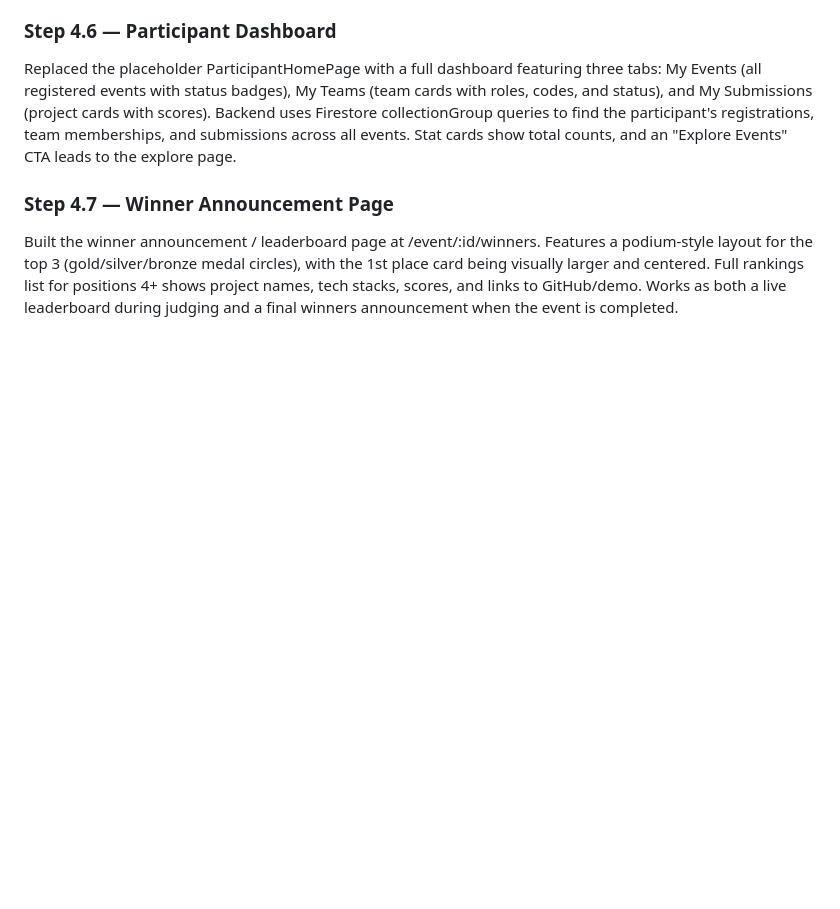
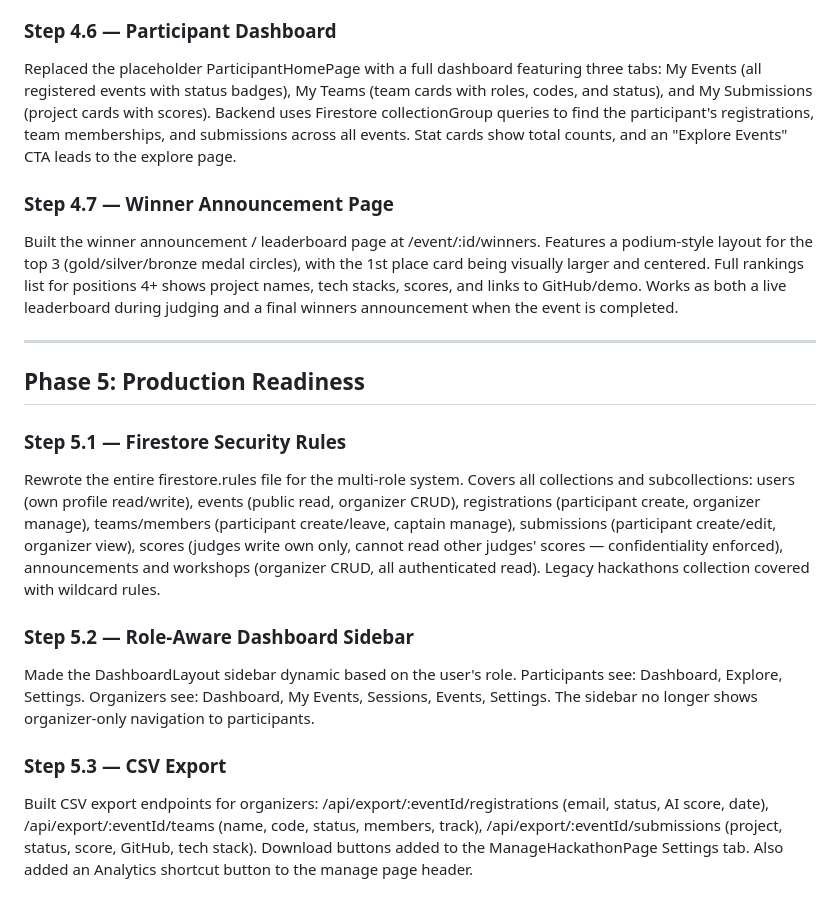
Before and after one commit to HaithamAlduais/haitham-test2, a Markdown page: DEVELOPMENT_LOG.md, the part around the change. Rendered like a GitHub page; blank space fills up the shorter version.

Commit message:
Update DEVELOPMENT_LOG with Phase 5 production readiness steps
Co-Authored-By: Claude Opus 4.6 (1M context) <noreply@anthropic.com>

```diff
--- a/DEVELOPMENT_LOG.md
+++ b/DEVELOPMENT_LOG.md
@@ -91,3 +91,16 @@ Replaced the placeholder ParticipantHomePage with a full dashboard featuring thr
 
 ### Step 4.7 — Winner Announcement Page
 Built the winner announcement / leaderboard page at /event/:id/winners. Features a podium-style layout for the top 3 (gold/silver/bronze medal circles), with the 1st place card being visually larger and centered. Full rankings list for positions 4+ shows project names, tech stacks, scores, and links to GitHub/demo. Works as both a live leaderboard during judging and a final winners announcement when the event is completed.
+
+---
+
+## Phase 5: Production Readiness
+
+### Step 5.1 — Firestore Security Rules
+Rewrote the entire firestore.rules file for the multi-role system. Covers all collections and subcollections: users (own profile read/write), events (public read, organizer CRUD), registrations (participant create, organizer manage), teams/members (participant create/leave, captain manage), submissions (participant create/edit, organizer view), scores (judges write own only, cannot read other judges' scores — confidentiality enforced), announcements and workshops (organizer CRUD, all authenticated read). Legacy hackathons collection covered with wildcard rules.
+
+### Step 5.2 — Role-Aware Dashboard Sidebar
+Made the DashboardLayout sidebar dynamic based on the user's role. Participants see: Dashboard, Explore, Settings. Organizers see: Dashboard, My Events, Sessions, Events, Settings. The sidebar no longer shows organizer-only navigation to participants.
+
+### Step 5.3 — CSV Export
+Built CSV export endpoints for organizers: /api/export/:eventId/registrations (email, status, AI score, date), /api/export/:eventId/teams (name, code, status, members, track), /api/export/:eventId/submissions (project, status, score, GitHub, tech stack). Download buttons added to the ManageHackathonPage Settings tab. Also added an Analytics shortcut button to the manage page header.
```
